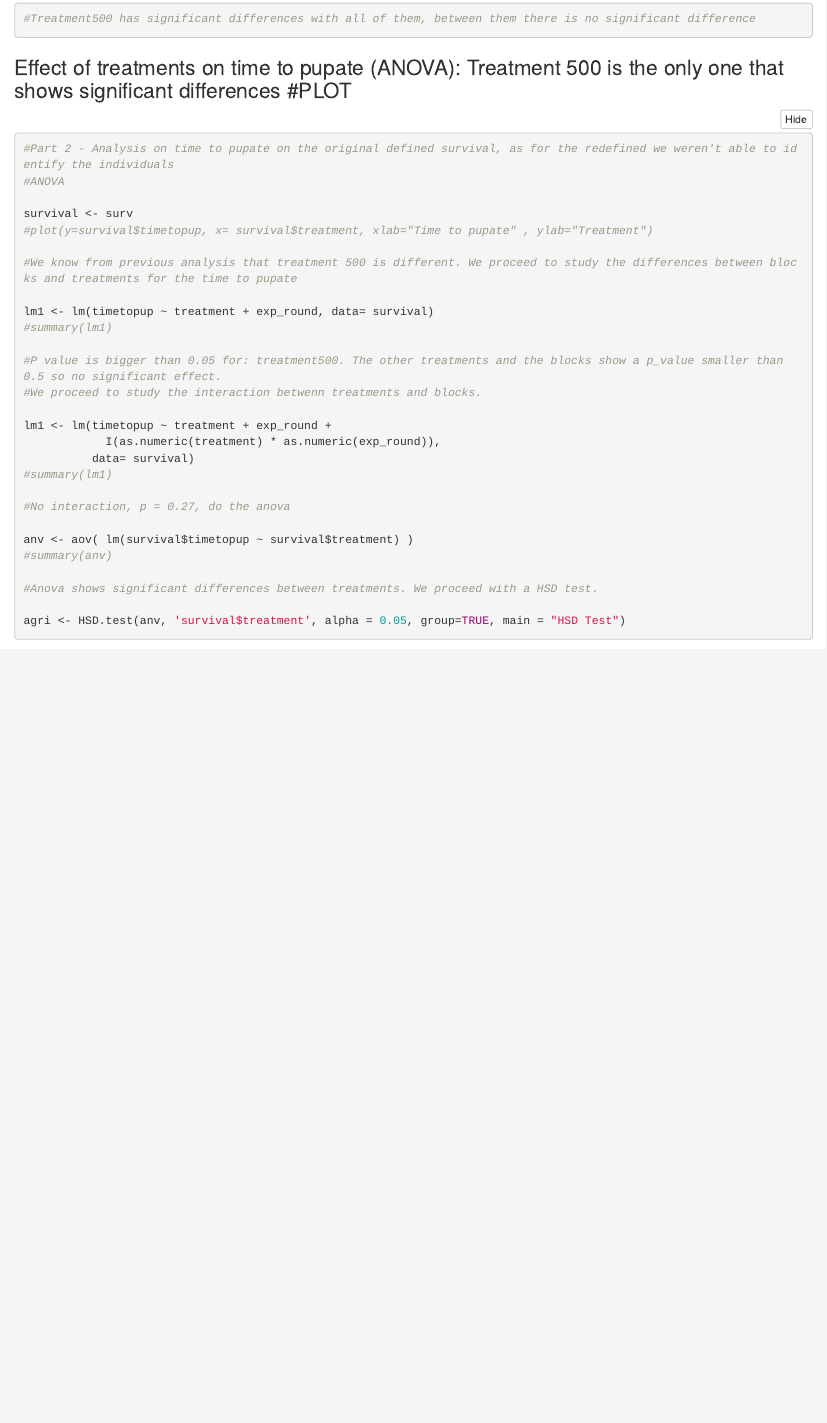
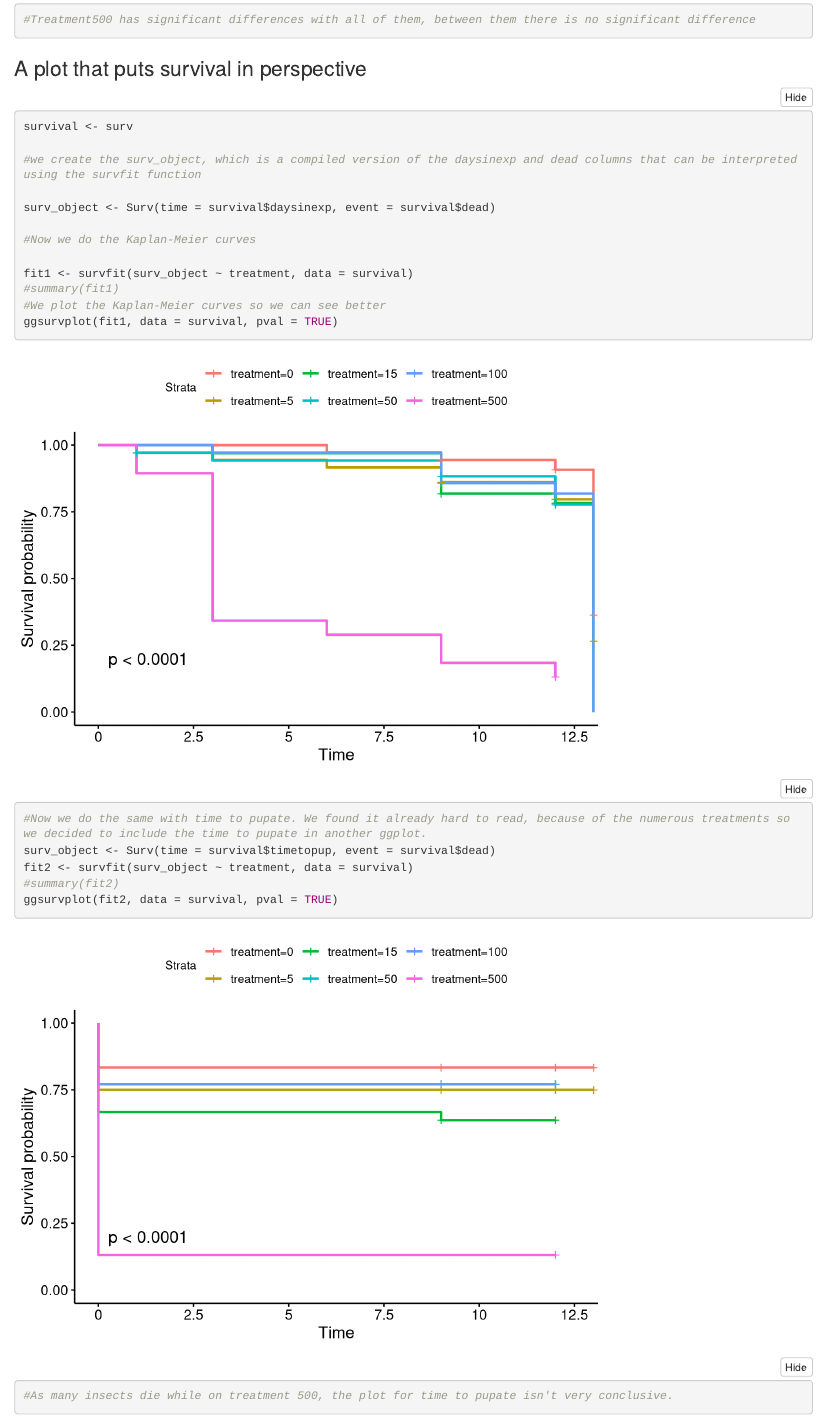
Before and after one commit to serbanradulescu/dataproject, an R Markdown document (Preliminary-results.Rmd): the page in a window 1100 px wide, from 5370 px down before the commit and from 5300 px down after it, so that both start at the same text. Rendered offline with R 4.5, knitr and Pandoc, with nearby package versions; folded parts are opened; some code elsewhere in the file could not run offline.

Commit message:
Final push pul Serban

````diff
--- a/Preliminary-results.Rmd
+++ b/Preliminary-results.Rmd
@@ -218,6 +223,36 @@ fisher.multcomp(t1)
 #Treatment500 has significant differences with all of them, between them there is no significant difference
 ```
 
+### A plot that puts survival in perspective
+
+```{r Kaplan-Meier curves, error=FALSE, echo=TRUE}
+
+
+
+survival <- surv
+
+#we create the surv_object, which is a compiled version of the daysinexp and dead columns that can be interpreted using the survfit function
+
+surv_object <- Surv(time = survival$daysinexp, event = survival$dead)
+
+#Now we do the Kaplan-Meier curves
+
+fit1 <- survfit(surv_object ~ treatment, data = survival)
+#summary(fit1)
+#We plot the Kaplan-Meier curves so we can see better
+ggsurvplot(fit1, data = survival, pval = TRUE)
+
+
+#Now we do the same with time to pupate. We found it already hard to read, because of the numerous treatments so we decided to include the time to pupate in another ggplot.
+surv_object <- Surv(time = survival$timetopup, event = survival$dead)
+fit2 <- survfit(surv_object ~ treatment, data = survival)
+#summary(fit2)
+ggsurvplot(fit2, data = survival, pval = TRUE)
+
+#As many insects die while on treatment 500, the plot for time to pupate isn't very conclusive.
+```
+
+
 
 ### Effect of treatments on time to pupate (ANOVA): Treatment 500 is the only one that shows significant differences #PLOT
 
````
Also changed, not shown: Preliminary-results.Rmd (5 more changed lines).
